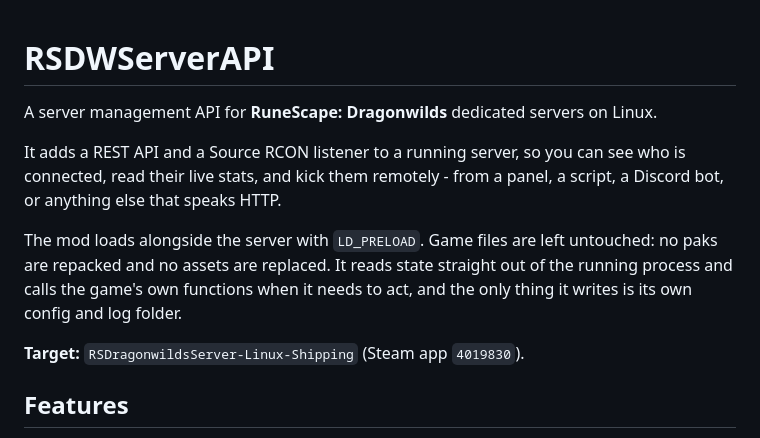
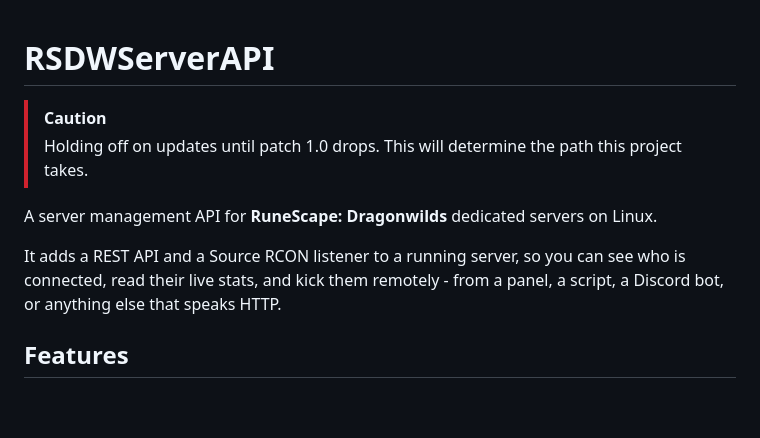
Before and after one commit to joaopmsilva/RSDWServerAPI, a Markdown page: README.md, the part around the change. Rendered like a GitHub page; blank space fills up the shorter version.

```diff
--- a/README.md
+++ b/README.md
@@ -1,17 +1,13 @@
 # RSDWServerAPI
+
+> [!CAUTION]
+> Holding off on updates until patch 1.0 drops. This will determine the path this project takes.
 
 A server management API for **RuneScape: Dragonwilds** dedicated servers on Linux.
 
 It adds a REST API and a Source RCON listener to a running server, so you can see who is
 connected, read their live stats, and kick them remotely - from a panel, a script, a
 Discord bot, or anything else that speaks HTTP.
-
-The mod loads alongside the server with `LD_PRELOAD`. Game files are left untouched: no
-paks are repacked and no assets are replaced. It reads state straight out of the running
-process and calls the game's own functions when it needs to act, and the only thing it
-writes is its own config and log folder.
-
-**Target:** `RSDragonwildsServer-Linux-Shipping` (Steam app `4019830`).
 
 ## Features
 
```
